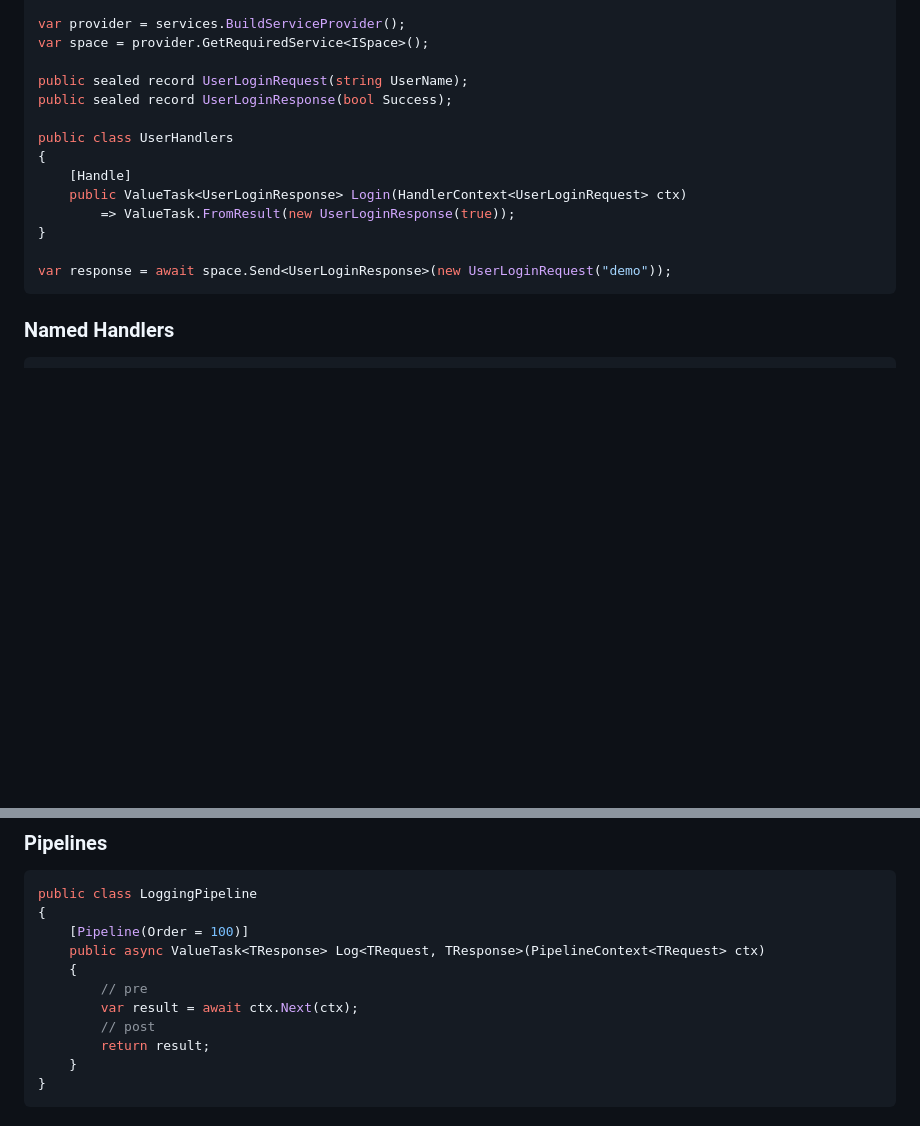
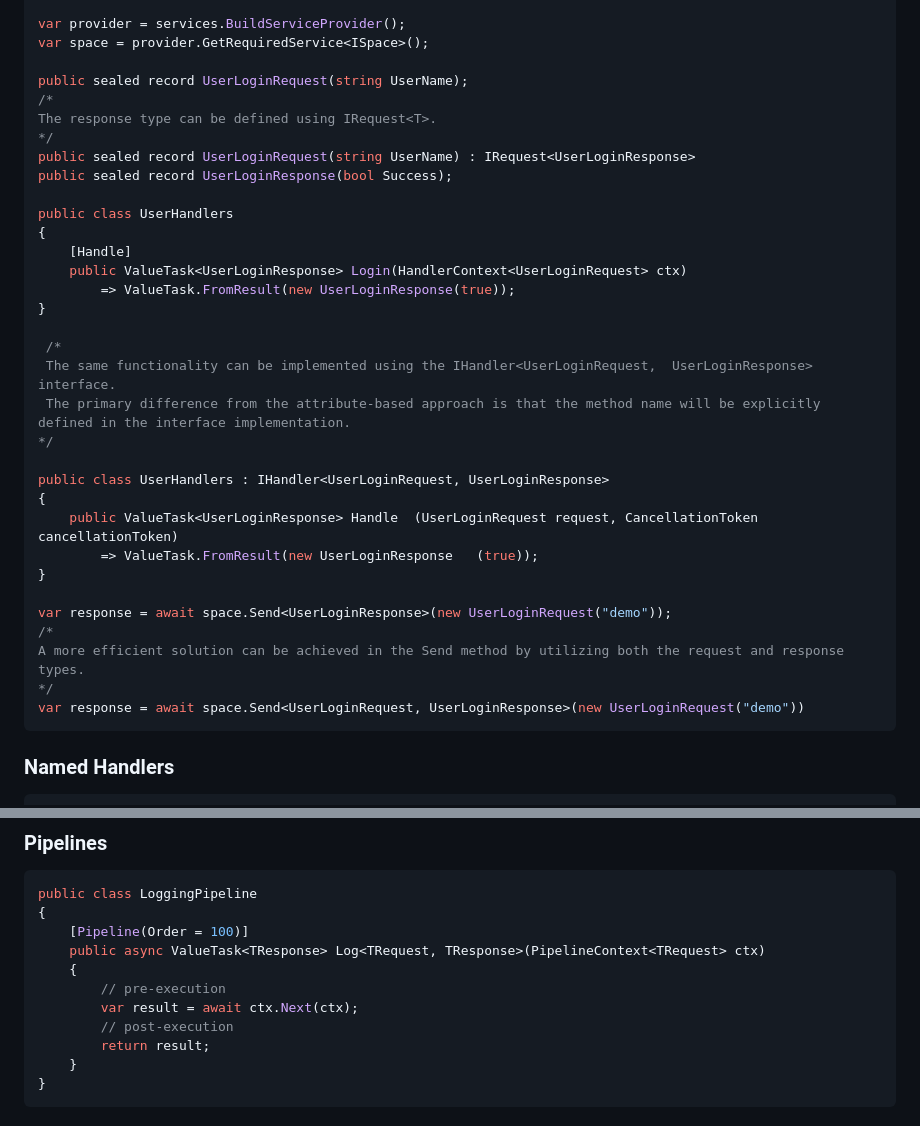
Before and after one commit to salihcantekin/Space, a Markdown page: README.md, 2 parts joined by grey strips. Rendered like a GitHub page; blank space fills up the shorter version.

Commit message:
docs: request types and handlers has been explained with its own interfaces

````diff
--- a/README.md
+++ b/README.md
@@ -45,6 +45,10 @@ var provider = services.BuildServiceProvider();
 var space = provider.GetRequiredService<ISpace>();
 
 public sealed record UserLoginRequest(string UserName);
+/*
+The response type can be defined using IRequest<T>.
+*/
+public sealed record UserLoginRequest(string UserName) : IRequest<UserLoginResponse>
 public sealed record UserLoginResponse(bool Success);
 
 public class UserHandlers
@@ -54,7 +58,22 @@ public class UserHandlers
         => ValueTask.FromResult(new UserLoginResponse(true));
 }
 
+ /*
+ The same functionality can be implemented using the IHandler<UserLoginRequest,  UserLoginResponse> interface.
+ The primary difference from the attribute-based approach is that the method name will be explicitly defined in the interface implementation.
+*/
+
+public class UserHandlers : IHandler<UserLoginRequest, UserLoginResponse>
+{
+    public ValueTask<UserLoginResponse> Handle  (UserLoginRequest request, CancellationToken  cancellationToken)
+        => ValueTask.FromResult(new UserLoginResponse   (true));
+}
+
 var response = await space.Send<UserLoginResponse>(new UserLoginRequest("demo"));
+/*
+A more efficient solution can be achieved in the Send method by utilizing both the request and response types.
+*/
+var response = await space.Send<UserLoginRequest, UserLoginResponse>(new UserLoginRequest("demo"))
 ```
 
 ### Named Handlers
@@ -74,9 +93,9 @@ public class LoggingPipeline
     [Pipeline(Order = 100)]
     public async ValueTask<TResponse> Log<TRequest, TResponse>(PipelineContext<TRequest> ctx)
     {
-        // pre
+        // pre-execution
         var result = await ctx.Next(ctx);
-        // post
+        // post-execution
         return result;
     }
 }
````
